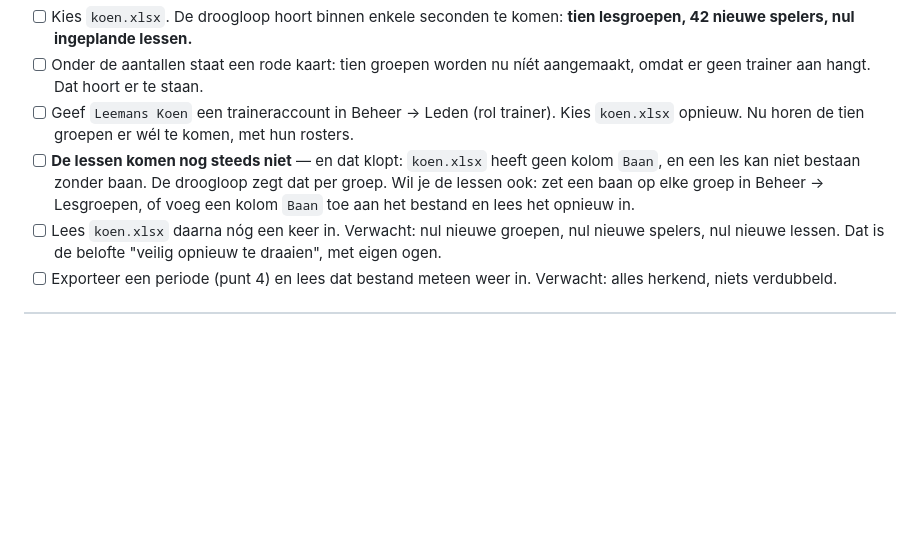
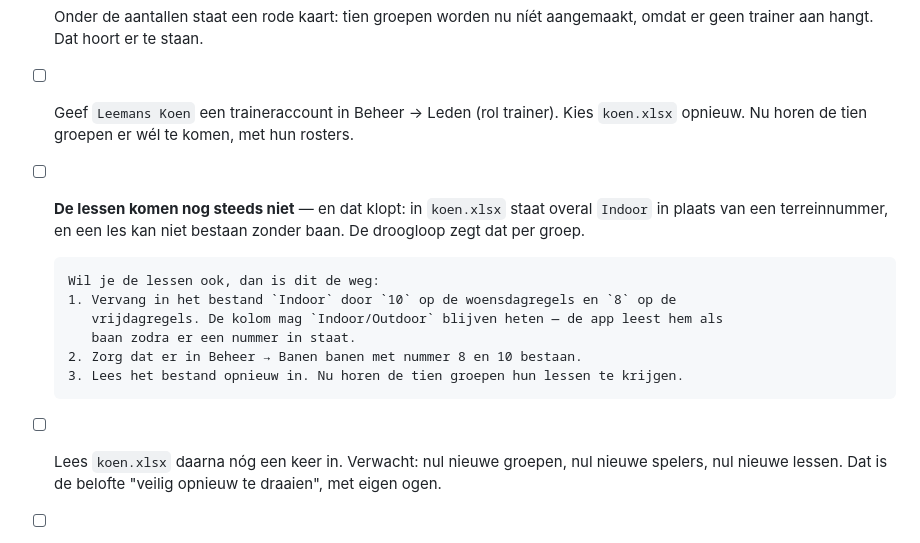
Before and after one commit to leemanskoen1978-sys/tennis-app, a Markdown page: TESTEN-tennisschool.md, the part around the change. Rendered like a GitHub page; blank space fills up the shorter version.

Commit message:
docs: de terreinen liggen vast per groep, woensdag 10 en vrijdag 8
Co-Authored-By: Claude Opus 5 (1M context) <noreply@anthropic.com>

```diff
--- a/TESTEN-tennisschool.md
+++ b/TESTEN-tennisschool.md
@@ -102,10 +102,16 @@ voorbeeldgegevens.
       er geen trainer aan hangt. Dat hoort er te staan.
 - [ ] Geef `Leemans Koen` een traineraccount in Beheer → Leden (rol trainer). Kies
       `koen.xlsx` opnieuw. Nu horen de tien groepen er wél te komen, met hun rosters.
-- [ ] **De lessen komen nog steeds niet** — en dat klopt: `koen.xlsx` heeft geen kolom
-      `Baan`, en een les kan niet bestaan zonder baan. De droogloop zegt dat per groep. Wil
-      je de lessen ook: zet een baan op elke groep in Beheer → Lesgroepen, of voeg een kolom
-      `Baan` toe aan het bestand en lees het opnieuw in.
+- [ ] **De lessen komen nog steeds niet** — en dat klopt: in `koen.xlsx` staat overal
+      `Indoor` in plaats van een terreinnummer, en een les kan niet bestaan zonder baan. De
+      droogloop zegt dat per groep.
+
+      Wil je de lessen ook, dan is dit de weg:
+      1. Vervang in het bestand `Indoor` door `10` op de woensdagregels en `8` op de
+         vrijdagregels. De kolom mag `Indoor/Outdoor` blijven heten — de app leest hem als
+         baan zodra er een nummer in staat.
+      2. Zorg dat er in Beheer → Banen banen met nummer 8 en 10 bestaan.
+      3. Lees het bestand opnieuw in. Nu horen de tien groepen hun lessen te krijgen.
 - [ ] Lees `koen.xlsx` daarna nóg een keer in. Verwacht: nul nieuwe groepen, nul nieuwe
       spelers, nul nieuwe lessen. Dat is de belofte "veilig opnieuw te draaien", met eigen ogen.
 - [ ] Exporteer een periode (punt 4) en lees dat bestand meteen weer in. Verwacht: alles
```
Also changed, not shown: 1 other file.
